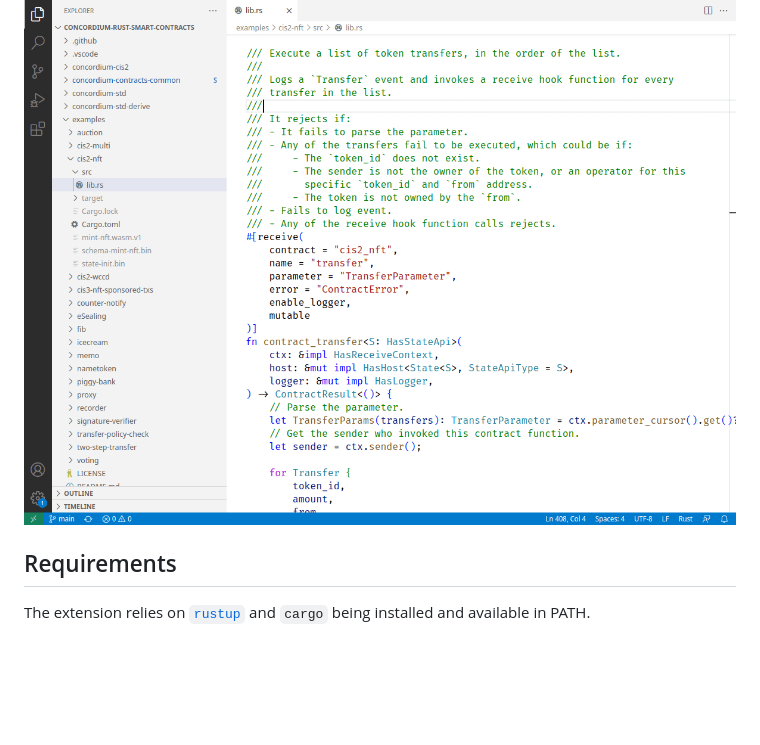
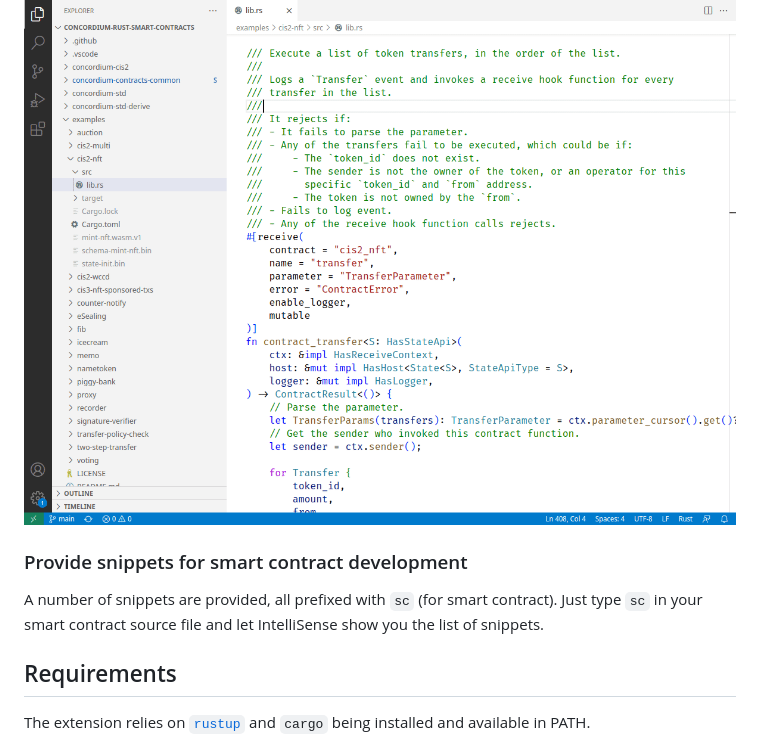
Before and after one commit to Concordium/concordium-smart-contract-tools, a Markdown page: vscode-smart-contracts/README.md, the part around the change. Rendered like a GitHub page; blank space fills up the shorter version.

```diff
--- a/vscode-smart-contracts/README.md
+++ b/vscode-smart-contracts/README.md
@@ -23,6 +23,11 @@ Running the smart contract tests command.
 Searches the workspace for common smart contract tasks.
 
 ![](https://github.com/Concordium/concordium-smart-contract-tools/blob/main/vscode-smart-contracts/assets/run-task-build.gif)
+
+### Provide snippets for smart contract development
+
+A number of snippets are provided, all prefixed with `sc` (for smart contract).
+Just type `sc` in your smart contract source file and let IntelliSense show you the list of snippets.
 
 ## Requirements
 
```
